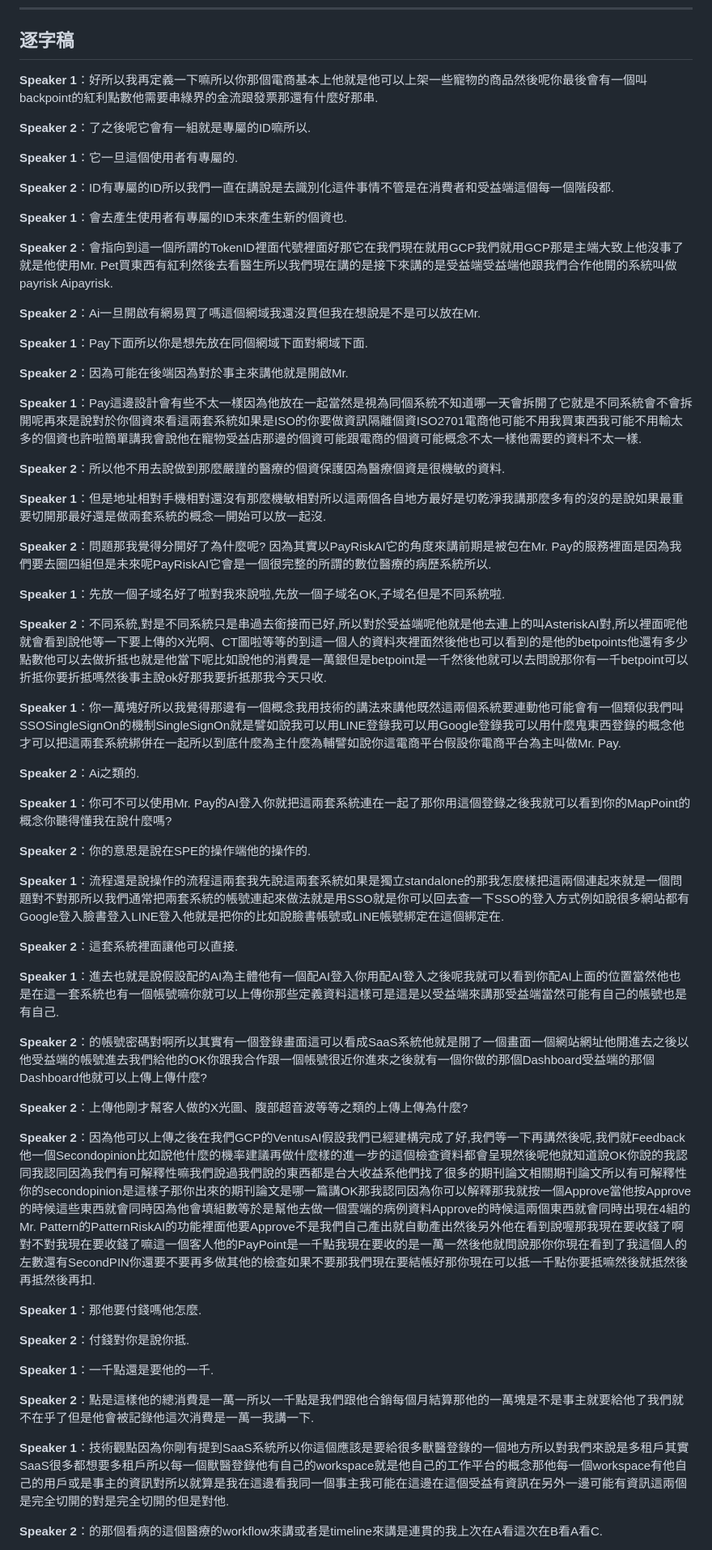
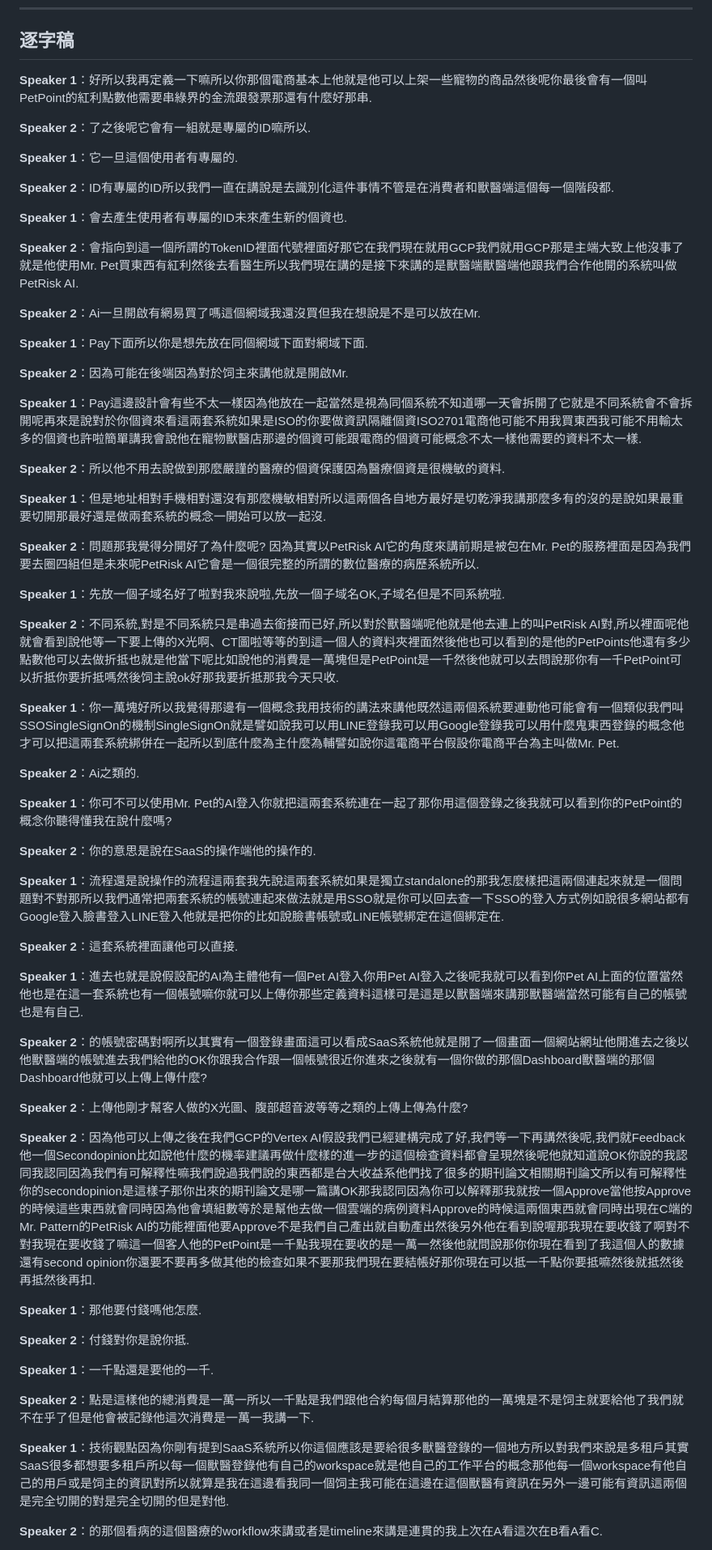
Before and after one commit to maxmilian/mr-pet, a Markdown page: meeting-notes/2026-05-09-petai.md, the part around one of its changes. Shown at 81% size. GitHub-like rendering.

Commit message:
Fix ASR errors: Mr.Pay -> Mr.Pet, PayRisk -> PetRisk, etc.

```diff
--- a/meeting-notes/2026-05-09-petai.md
+++ b/meeting-notes/2026-05-09-petai.md
@@ -8,55 +8,55 @@
 
 ## 逐字稿
 
-**Speaker 1**：好所以我再定義一下嘛所以你那個電商基本上他就是他可以上架一些寵物的商品然後呢你最後會有一個叫backpoint的紅利點數他需要串綠界的金流跟發票那還有什麼好那串.
+**Speaker 1**：好所以我再定義一下嘛所以你那個電商基本上他就是他可以上架一些寵物的商品然後呢你最後會有一個叫PetPoint的紅利點數他需要串綠界的金流跟發票那還有什麼好那串.
 
 **Speaker 2**：了之後呢它會有一組就是專屬的ID嘛所以.
 
 **Speaker 1**：它一旦這個使用者有專屬的.
 
-**Speaker 2**：ID有專屬的ID所以我們一直在講說是去識別化這件事情不管是在消費者和受益端這個每一個階段都.
+**Speaker 2**：ID有專屬的ID所以我們一直在講說是去識別化這件事情不管是在消費者和獸醫端這個每一個階段都.
 
 **Speaker 1**：會去產生使用者有專屬的ID未來產生新的個資也.
 
-**Speaker 2**：會指向到這一個所謂的TokenID裡面代號裡面好那它在我們現在就用GCP我們就用GCP那是主端大致上他沒事了就是他使用Mr. Pet買東西有紅利然後去看醫生所以我們現在講的是接下來講的是受益端受益端他跟我們合作他開的系統叫做payrisk Aipayrisk.
+**Speaker 2**：會指向到這一個所謂的TokenID裡面代號裡面好那它在我們現在就用GCP我們就用GCP那是主端大致上他沒事了就是他使用Mr. Pet買東西有紅利然後去看醫生所以我們現在講的是接下來講的是獸醫端獸醫端他跟我們合作他開的系統叫做PetRisk AI.
 
 **Speaker 2**：Ai一旦開啟有網易買了嗎這個網域我還沒買但我在想說是不是可以放在Mr.
 
 **Speaker 1**：Pay下面所以你是想先放在同個網域下面對網域下面.
 
-**Speaker 2**：因為可能在後端因為對於事主來講他就是開啟Mr.
+**Speaker 2**：因為可能在後端因為對於饲主來講他就是開啟Mr.
 
-**Speaker 1**：Pay這邊設計會有些不太一樣因為他放在一起當然是視為同個系統不知道哪一天會拆開了它就是不同系統會不會拆開呢再來是說對於你個資來看這兩套系統如果是ISO的你要做資訊隔離個資ISO2701電商他可能不用我買東西我可能不用輸太多的個資也許啦簡單講我會說他在寵物受益店那邊的個資可能跟電商的個資可能概念不太一樣他需要的資料不太一樣.
+**Speaker 1**：Pay這邊設計會有些不太一樣因為他放在一起當然是視為同個系統不知道哪一天會拆開了它就是不同系統會不會拆開呢再來是說對於你個資來看這兩套系統如果是ISO的你要做資訊隔離個資ISO2701電商他可能不用我買東西我可能不用輸太多的個資也許啦簡單講我會說他在寵物獸醫店那邊的個資可能跟電商的個資可能概念不太一樣他需要的資料不太一樣.
 
 **Speaker 2**：所以他不用去說做到那麼嚴謹的醫療的個資保護因為醫療個資是很機敏的資料.
 
 **Speaker 1**：但是地址相對手機相對還沒有那麼機敏相對所以這兩個各自地方最好是切乾淨我講那麼多有的沒的是說如果最重要切開那最好還是做兩套系統的概念一開始可以放一起沒.
 
-**Speaker 2**：問題那我覺得分開好了為什麼呢? 因為其實以PayRiskAI它的角度來講前期是被包在Mr. Pay的服務裡面是因為我們要去圈四組但是未來呢PayRiskAI它會是一個很完整的所謂的數位醫療的病歷系統所以.
+**Speaker 2**：問題那我覺得分開好了為什麼呢? 因為其實以PetRisk AI它的角度來講前期是被包在Mr. Pet的服務裡面是因為我們要去圈四組但是未來呢PetRisk AI它會是一個很完整的所謂的數位醫療的病歷系統所以.
 
 **Speaker 1**：先放一個子域名好了啦對我來說啦,先放一個子域名OK,子域名但是不同系統啦.
 
-**Speaker 2**：不同系統,對是不同系統只是串過去銜接而已好,所以對於受益端呢他就是他去連上的叫AsteriskAI對,所以裡面呢他就會看到說他等一下要上傳的X光啊、CT圖啦等等的到這一個人的資料夾裡面然後他也可以看到的是他的betpoints他還有多少點數他可以去做折抵也就是他當下呢比如說他的消費是一萬銀但是betpoint是一千然後他就可以去問說那你有一千betpoint可以折抵你要折抵嗎然後事主說ok好那我要折抵那我今天只收.
+**Speaker 2**：不同系統,對是不同系統只是串過去銜接而已好,所以對於獸醫端呢他就是他去連上的叫PetRisk AI對,所以裡面呢他就會看到說他等一下要上傳的X光啊、CT圖啦等等的到這一個人的資料夾裡面然後他也可以看到的是他的PetPoints他還有多少點數他可以去做折抵也就是他當下呢比如說他的消費是一萬塊但是PetPoint是一千然後他就可以去問說那你有一千PetPoint可以折抵你要折抵嗎然後饲主說ok好那我要折抵那我今天只收.
 
-**Speaker 1**：你一萬塊好所以我覺得那邊有一個概念我用技術的講法來講他既然這兩個系統要連動他可能會有一個類似我們叫SSOSingleSignOn的機制SingleSignOn就是譬如說我可以用LINE登錄我可以用Google登錄我可以用什麼鬼東西登錄的概念他才可以把這兩套系統綁併在一起所以到底什麼為主什麼為輔譬如說你這電商平台假設你電商平台為主叫做Mr. Pay.
+**Speaker 1**：你一萬塊好所以我覺得那邊有一個概念我用技術的講法來講他既然這兩個系統要連動他可能會有一個類似我們叫SSOSingleSignOn的機制SingleSignOn就是譬如說我可以用LINE登錄我可以用Google登錄我可以用什麼鬼東西登錄的概念他才可以把這兩套系統綁併在一起所以到底什麼為主什麼為輔譬如說你這電商平台假設你電商平台為主叫做Mr. Pet.
 
 **Speaker 2**：Ai之類的.
 
-**Speaker 1**：你可不可以使用Mr. Pay的AI登入你就把這兩套系統連在一起了那你用這個登錄之後我就可以看到你的MapPoint的概念你聽得懂我在說什麼嗎?
+**Speaker 1**：你可不可以使用Mr. Pet的AI登入你就把這兩套系統連在一起了那你用這個登錄之後我就可以看到你的PetPoint的概念你聽得懂我在說什麼嗎?
 
-**Speaker 2**：你的意思是說在SPE的操作端他的操作的.
+**Speaker 2**：你的意思是說在SaaS的操作端他的操作的.
 
 **Speaker 1**：流程還是說操作的流程這兩套我先說這兩套系統如果是獨立standalone的那我怎麼樣把這兩個連起來就是一個問題對不對那所以我們通常把兩套系統的帳號連起來做法就是用SSO就是你可以回去查一下SSO的登入方式例如說很多網站都有Google登入臉書登入LINE登入他就是把你的比如說臉書帳號或LINE帳號綁定在這個綁定在.
 
 **Speaker 2**：這套系統裡面讓他可以直接.
 
-**Speaker 1**：進去也就是說假設配的AI為主體他有一個配AI登入你用配AI登入之後呢我就可以看到你配AI上面的位置當然他也是在這一套系統也有一個帳號嘛你就可以上傳你那些定義資料這樣可是這是以受益端來講那受益端當然可能有自己的帳號也是有自己.
+**Speaker 1**：進去也就是說假設配的AI為主體他有一個Pet AI登入你用Pet AI登入之後呢我就可以看到你Pet AI上面的位置當然他也是在這一套系統也有一個帳號嘛你就可以上傳你那些定義資料這樣可是這是以獸醫端來講那獸醫端當然可能有自己的帳號也是有自己.
 
-**Speaker 2**：的帳號密碼對啊所以其實有一個登錄畫面這可以看成SaaS系統他就是開了一個畫面一個網站網址他開進去之後以他受益端的帳號進去我們給他的OK你跟我合作跟一個帳號很近你進來之後就有一個你做的那個Dashboard受益端的那個Dashboard他就可以上傳上傳什麼?
+**Speaker 2**：的帳號密碼對啊所以其實有一個登錄畫面這可以看成SaaS系統他就是開了一個畫面一個網站網址他開進去之後以他獸醫端的帳號進去我們給他的OK你跟我合作跟一個帳號很近你進來之後就有一個你做的那個Dashboard獸醫端的那個Dashboard他就可以上傳上傳什麼?
 
 **Speaker 2**：上傳他剛才幫客人做的X光圖、腹部超音波等等之類的上傳上傳為什麼?
 
-**Speaker 2**：因為他可以上傳之後在我們GCP的VentusAI假設我們已經建構完成了好,我們等一下再講然後呢,我們就Feedback他一個Secondopinion比如說他什麼的機率建議再做什麼樣的進一步的這個檢查資料都會呈現然後呢他就知道說OK你說的我認同我認同因為我們有可解釋性嘛我們說過我們說的東西都是台大收益系他們找了很多的期刊論文相關期刊論文所以有可解釋性你的secondopinion是這樣子那你出來的期刊論文是哪一篇講OK那我認同因為你可以解釋那我就按一個Approve當他按Approve的時候這些東西就會同時因為他會填組數等於是幫他去做一個雲端的病例資料Approve的時候這兩個東西就會同時出現在4組的Mr. Pattern的PatternRiskAI的功能裡面他要Approve不是我們自己產出就自動產出然後另外他在看到說喔那我現在要收錢了啊對不對我現在要收錢了嘛這一個客人他的PayPoint是一千點我現在要收的是一萬一然後他就問說那你你現在看到了我這個人的左數還有SecondPIN你還要不要再多做其他的檢查如果不要那我們現在要結帳好那你現在可以抵一千點你要抵嘛然後就抵然後再抵然後再扣.
+**Speaker 2**：因為他可以上傳之後在我們GCP的Vertex AI假設我們已經建構完成了好,我們等一下再講然後呢,我們就Feedback他一個Secondopinion比如說他什麼的機率建議再做什麼樣的進一步的這個檢查資料都會呈現然後呢他就知道說OK你說的我認同我認同因為我們有可解釋性嘛我們說過我們說的東西都是台大收益系他們找了很多的期刊論文相關期刊論文所以有可解釋性你的secondopinion是這樣子那你出來的期刊論文是哪一篇講OK那我認同因為你可以解釋那我就按一個Approve當他按Approve的時候這些東西就會同時因為他會填組數等於是幫他去做一個雲端的病例資料Approve的時候這兩個東西就會同時出現在C端的Mr. Pattern的PetRisk AI的功能裡面他要Approve不是我們自己產出就自動產出然後另外他在看到說喔那我現在要收錢了啊對不對我現在要收錢了嘛這一個客人他的PetPoint是一千點我現在要收的是一萬一然後他就問說那你你現在看到了我這個人的數據還有second opinion你還要不要再多做其他的檢查如果不要那我們現在要結帳好那你現在可以抵一千點你要抵嘛然後就抵然後再抵然後再扣.
 
 **Speaker 1**：那他要付錢嗎他怎麼.
 
@@ -64,9 +64,9 @@
 
 **Speaker 1**：一千點還是要他的一千.
 
-**Speaker 2**：點是這樣他的總消費是一萬一所以一千點是我們跟他合銷每個月結算那他的一萬塊是不是事主就要給他了我們就不在乎了但是他會被記錄他這次消費是一萬一我講一下.
+**Speaker 2**：點是這樣他的總消費是一萬一所以一千點是我們跟他合約每個月結算那他的一萬塊是不是饲主就要給他了我們就不在乎了但是他會被記錄他這次消費是一萬一我講一下.
 
-**Speaker 1**：技術觀點因為你剛有提到SaaS系統所以你這個應該是要給很多獸醫登錄的一個地方所以對我們來說是多租戶其實SaaS很多都想要多租戶所以每一個獸醫登錄他有自己的workspace就是他自己的工作平台的概念那他每一個workspace有他自己的用戶或是事主的資訊對所以就算是我在這邊看我同一個事主我可能在這邊在這個受益有資訊在另外一邊可能有資訊這兩個是完全切開的對是完全切開的但是對他.
+**Speaker 1**：技術觀點因為你剛有提到SaaS系統所以你這個應該是要給很多獸醫登錄的一個地方所以對我們來說是多租戶其實SaaS很多都想要多租戶所以每一個獸醫登錄他有自己的workspace就是他自己的工作平台的概念那他每一個workspace有他自己的用戶或是饲主的資訊對所以就算是我在這邊看我同一個饲主我可能在這邊在這個獸醫有資訊在另外一邊可能有資訊這兩個是完全切開的對是完全切開的但是對他.
 
 **Speaker 2**：的那個看病的這個醫療的workflow來講或者是timeline來講是連貫的我上次在A看這次在B看A看C.
 
```
Also changed, not shown: other parts of meeting-notes/2026-05-09-petai.md (+16 -16 lines).
